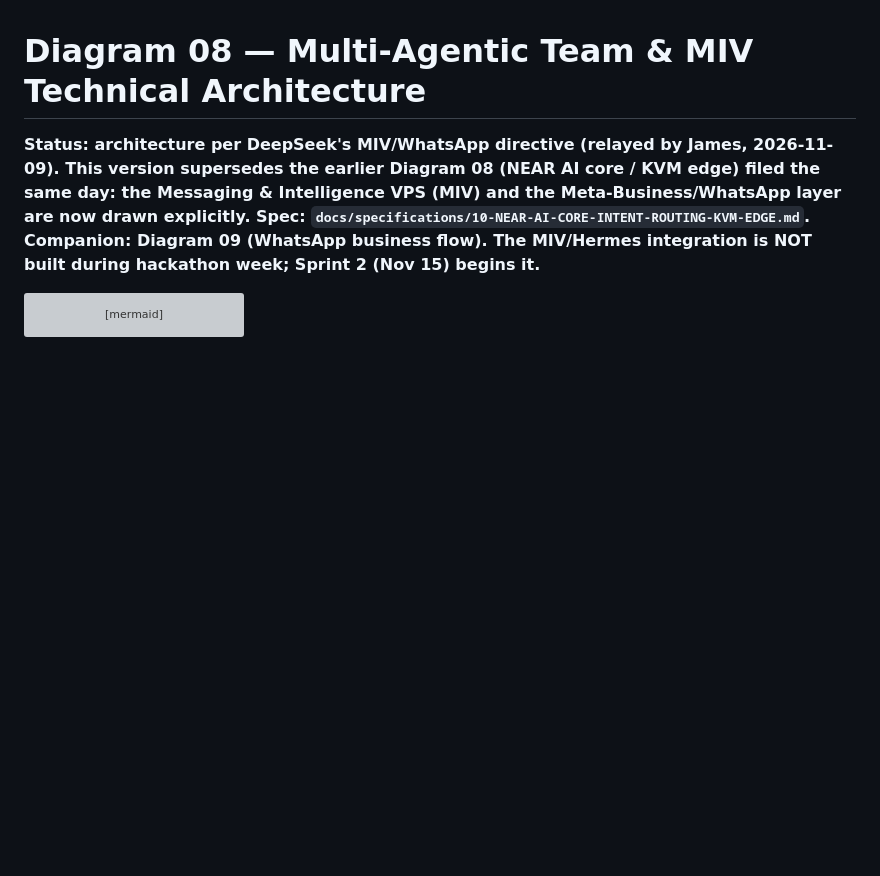
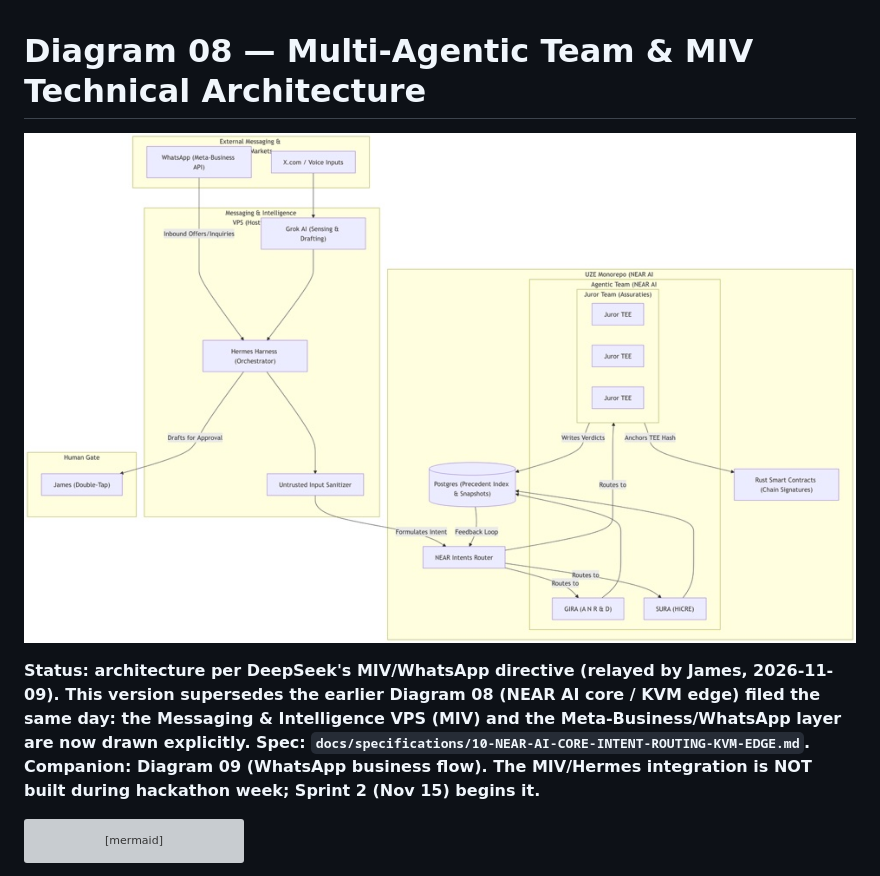
Before and after one commit to DEVBUILDSTACK/UZE, a Markdown page: docs/diagrams/08-hermes-near-architecture.md, the part around the change. GitHub-like rendering; pictures changed too: docs/diagrams/08-hermes-near-architecture.jpg (added); blank space fills up the shorter version; grey boxes are pictures that could not be loaded.

Commit message:
diagrams: rendered versions of 08 (MIV technical architecture) + 09 (WhatsApp flow) placed in docs/diagrams, supplied by James

```diff
--- a/docs/diagrams/08-hermes-near-architecture.md
+++ b/docs/diagrams/08-hermes-near-architecture.md
@@ -1,4 +1,7 @@
 # Diagram 08 — Multi-Agentic Team & MIV Technical Architecture
+
+![Rendered diagram](08-hermes-near-architecture.jpg)
+
 
 **Status: architecture per DeepSeek's MIV/WhatsApp directive (relayed by
 James, 2026-11-09). This version supersedes the earlier Diagram 08 (NEAR AI
```
Also changed, not shown: docs/diagrams/09-whatsapp-business-flow.md (+3 -0 lines), docs/diagrams/09-whatsapp-business-flow.jpg (added).
